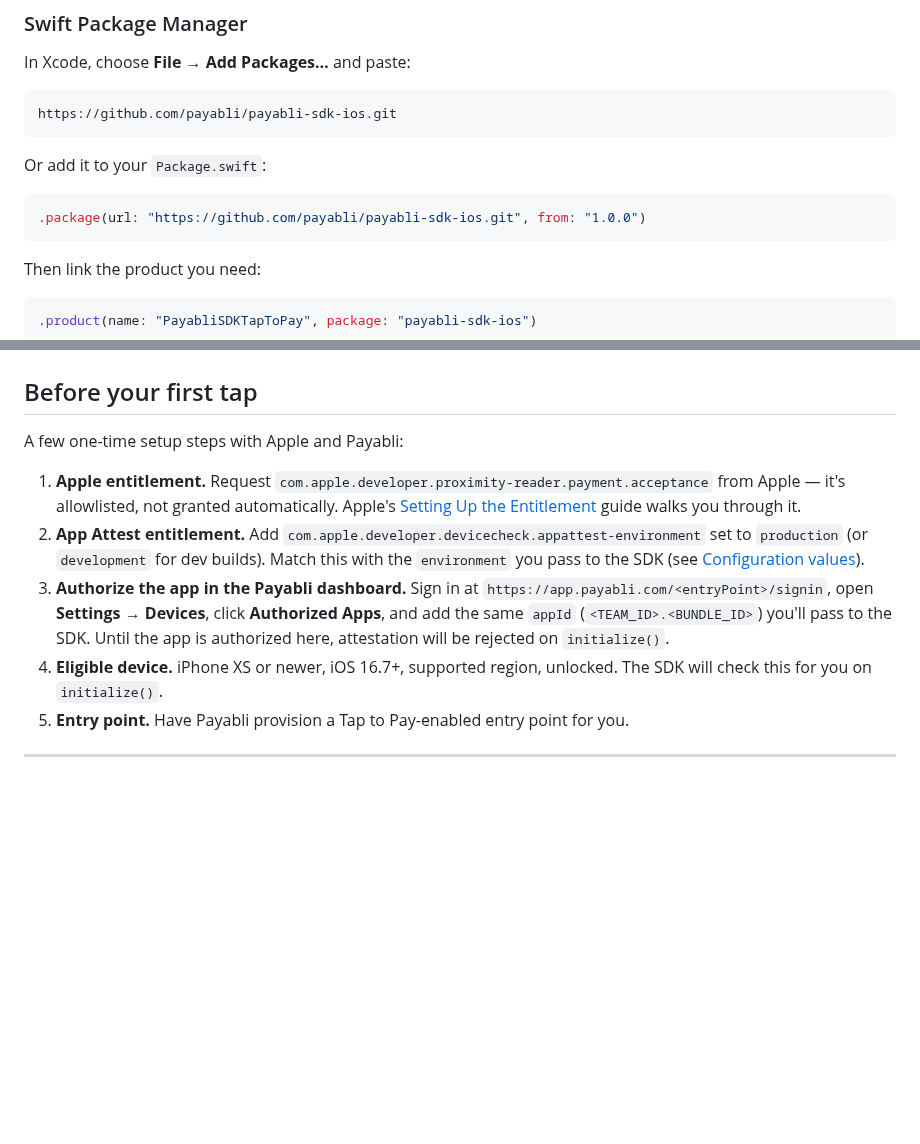
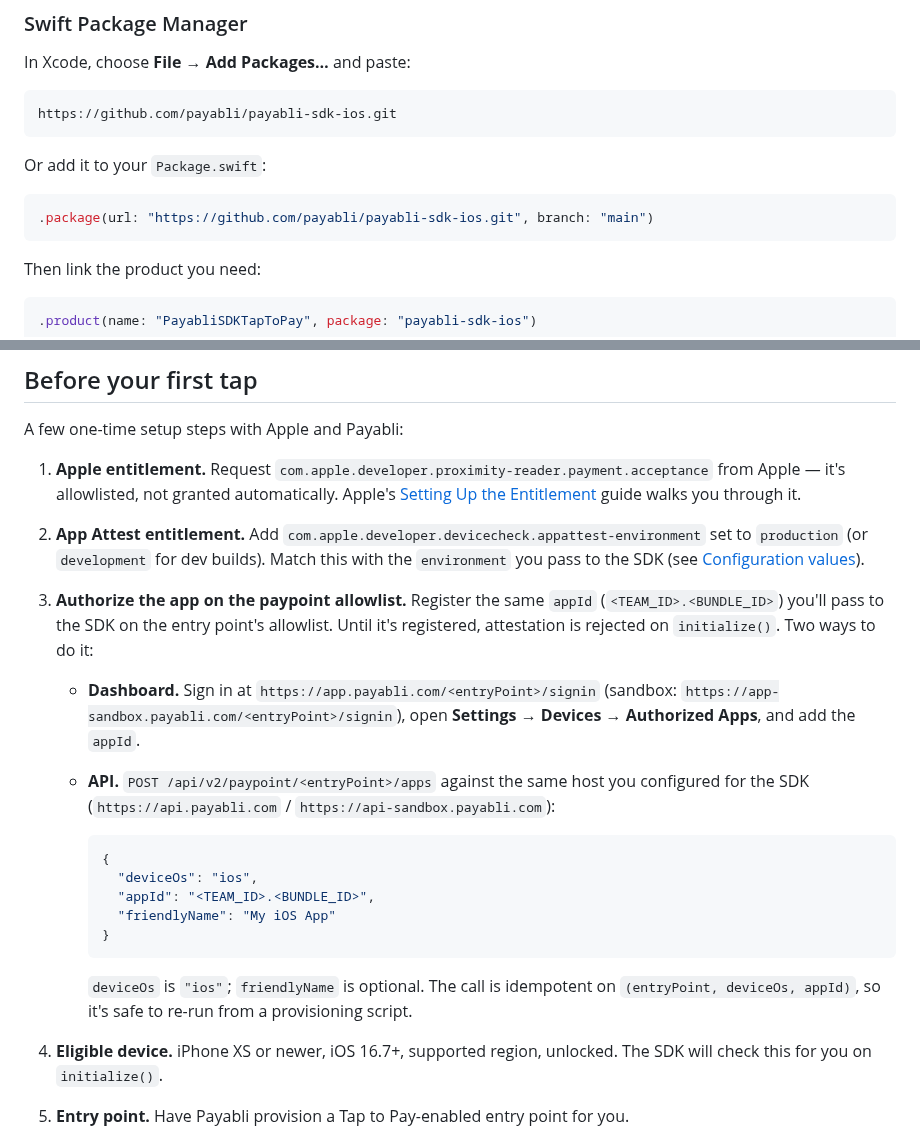
Before and after one commit to payabli/sdk-ios, a Markdown page: README.md, 2 parts joined by grey strips. Rendered like a GitHub page; blank space fills up the shorter version.

Commit message:
docs(readme): document paypoint apps API alongside dashboard for allowlist
Step 3 of "Before your first tap" now points at both the dashboard
(app.payabli.com / app-sandbox.payabli.com) and the equivalent
POST /api/v2/paypoint/<entry>/apps endpoint with its request body,
so partners can register the appId from a provisioning script. Also
flips the SPM example to track the main branch while we're pre-1.0.

Co-authored-by: Cursor <cursoragent@cursor.com>

````diff
--- a/README.md
+++ b/README.md
@@ -75,7 +75,7 @@ https://github.com/payabli/payabli-sdk-ios.git
 Or add it to your `Package.swift`:
 
 ```swift
-.package(url: "https://github.com/payabli/payabli-sdk-ios.git", from: "1.0.0")
+.package(url: "https://github.com/payabli/payabli-sdk-ios.git", branch: "main")
 ```
 
 Then link the product you need:
@@ -276,11 +276,29 @@ A few one-time setup steps with Apple and Payabli:
    set to `production` (or `development` for dev builds). Match this with
    the `environment` you pass to the SDK (see
    [Configuration values](#configuration-values)).
-3. **Authorize the app in the Payabli dashboard.** Sign in at
-   `https://app.payabli.com/<entryPoint>/signin`, open
-   **Settings → Devices**, click **Authorized Apps**, and add the same
-   `appId` (`<TEAM_ID>.<BUNDLE_ID>`) you'll pass to the SDK. Until the app
-   is authorized here, attestation will be rejected on `initialize()`.
+3. **Authorize the app on the paypoint allowlist.** Register the same
+   `appId` (`<TEAM_ID>.<BUNDLE_ID>`) you'll pass to the SDK on the entry
+   point's allowlist. Until it's registered, attestation is rejected on
+   `initialize()`. Two ways to do it:
+
+   - **Dashboard.** Sign in at `https://app.payabli.com/<entryPoint>/signin`
+     (sandbox: `https://app-sandbox.payabli.com/<entryPoint>/signin`),
+     open **Settings → Devices → Authorized Apps**, and add the `appId`.
+   - **API.** `POST /api/v2/paypoint/<entryPoint>/apps` against the same
+     host you configured for the SDK
+     (`https://api.payabli.com` / `https://api-sandbox.payabli.com`):
+
+     ```json
+     {
+       "deviceOs": "ios",
+       "appId": "<TEAM_ID>.<BUNDLE_ID>",
+       "friendlyName": "My iOS App"
+     }
+     ```
+
+     `deviceOs` is `"ios"`; `friendlyName` is optional.
+     The call is idempotent on `(entryPoint, deviceOs, appId)`, so it's
+     safe to re-run from a provisioning script.
 4. **Eligible device.** iPhone XS or newer, iOS 16.7+, supported region,
    unlocked. The SDK will check this for you on `initialize()`.
 5. **Entry point.** Have Payabli provision a Tap to Pay-enabled entry point
````
